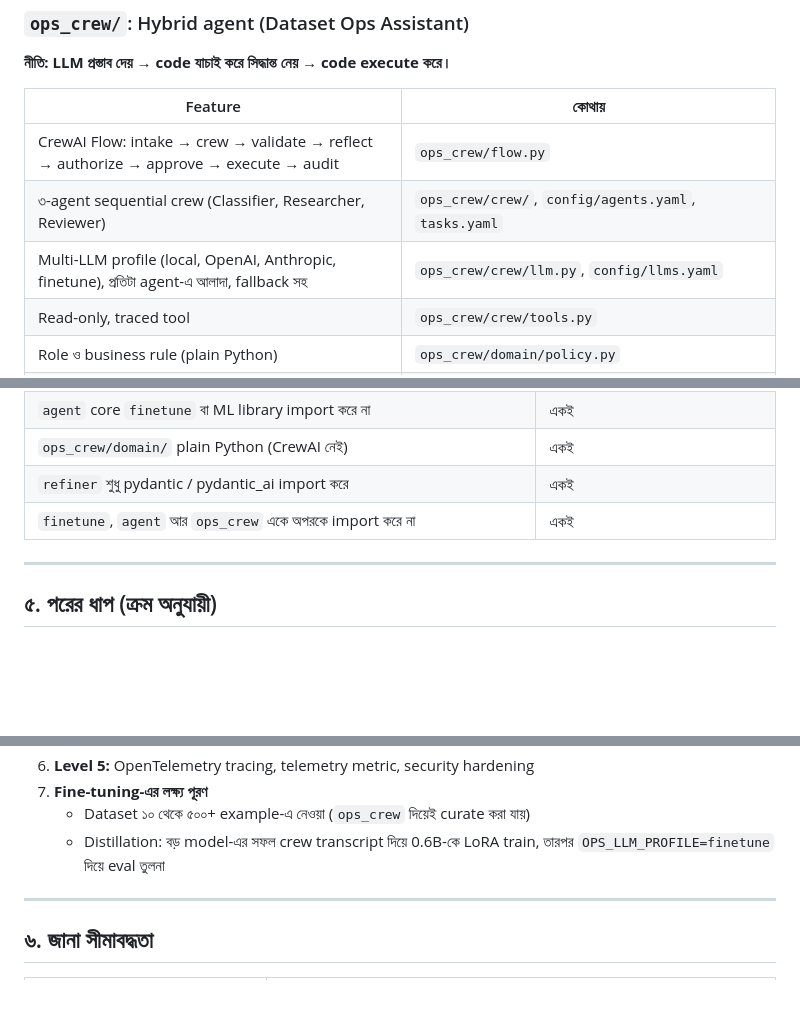
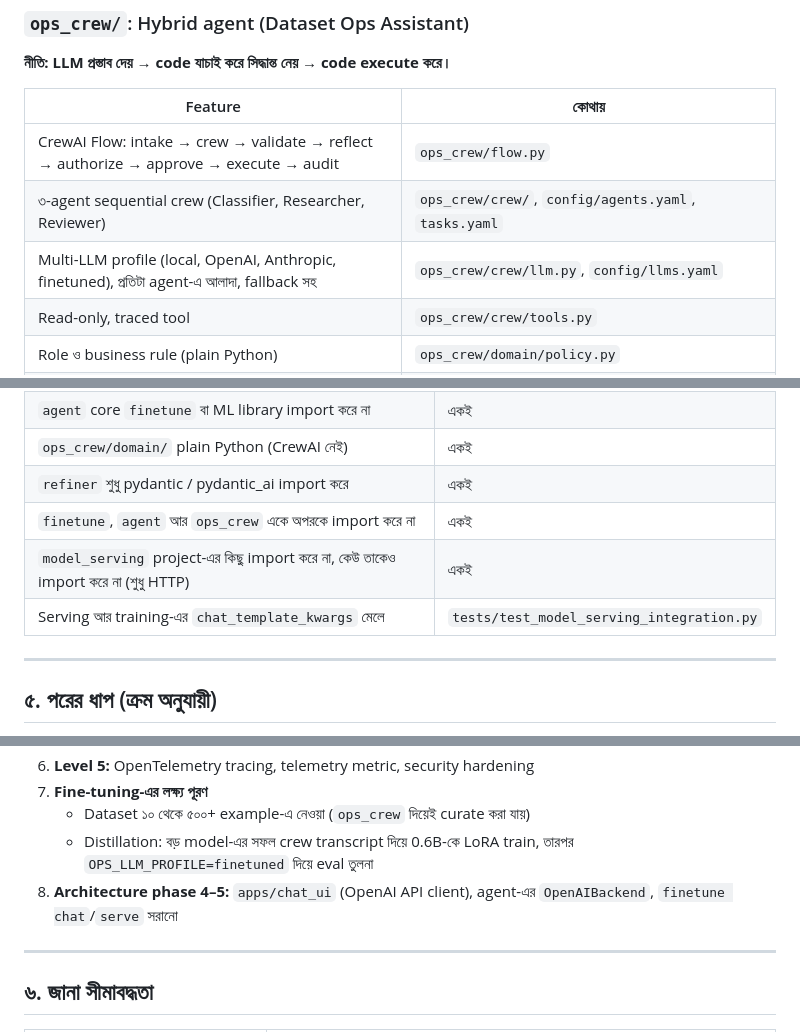
Before and after one commit to mahin1995/fine-tuning-llm, a Markdown page: apps/ROADMAP.md, 3 parts joined by grey strips. Rendered like a GitHub page; blank space fills up the shorter version.

```diff
--- a/apps/ROADMAP.md
+++ b/apps/ROADMAP.md
@@ -61,7 +74,7 @@ tests/      255টা offline test + architecture rule
 |---|---|
 | CrewAI Flow: intake → crew → validate → reflect → authorize → approve → execute → audit | `ops_crew/flow.py` |
 | ৩-agent sequential crew (Classifier, Researcher, Reviewer) | `ops_crew/crew/`, `config/agents.yaml`, `tasks.yaml` |
-| Multi-LLM profile (local, OpenAI, Anthropic, finetune), প্রতিটা agent-এ আলাদা, fallback সহ | `ops_crew/crew/llm.py`, `config/llms.yaml` |
+| Multi-LLM profile (local, OpenAI, Anthropic, finetuned), প্রতিটা agent-এ আলাদা, fallback সহ | `ops_crew/crew/llm.py`, `config/llms.yaml` |
 | Read-only, traced tool | `ops_crew/crew/tools.py` |
 | Role ও business rule (plain Python) | `ops_crew/domain/policy.py` |
 | Idempotency key, atomic write | `ops_crew/domain/idempotency.py`, `actions.py`, `repository.py` |
@@ -149,6 +162,8 @@ tests/      255টা offline test + architecture rule
 | `ops_crew/domain/` plain Python (CrewAI নেই) | একই |
 | `refiner` শুধু pydantic / pydantic_ai import করে | একই |
 | `finetune`, `agent` আর `ops_crew` একে অপরকে import করে না | একই |
+| `model_serving` project-এর কিছু import করে না, কেউ তাকেও import করে না (শুধু HTTP) | একই |
+| Serving আর training-এর `chat_template_kwargs` মেলে | `tests/test_model_serving_integration.py` |
 
 ---
 
@@ -170,7 +185,8 @@ tests/      255টা offline test + architecture rule
 6. **Level 5:** OpenTelemetry tracing, telemetry metric, security hardening
 7. **Fine-tuning-এর লক্ষ্য পূরণ**
    - Dataset ১০ থেকে ৫০০+ example-এ নেওয়া (`ops_crew` দিয়েই curate করা যায়)
-   - Distillation: বড় model-এর সফল crew transcript দিয়ে 0.6B-কে LoRA train, তারপর `OPS_LLM_PROFILE=finetune` দিয়ে eval তুলনা
+   - Distillation: বড় model-এর সফল crew transcript দিয়ে 0.6B-কে LoRA train, তারপর `OPS_LLM_PROFILE=finetuned` দিয়ে eval তুলনা
+8. **Architecture phase 4–5:** `apps/chat_ui` (OpenAI API client), agent-এর `OpenAIBackend`, `finetune chat`/`serve` সরানো
 
 ---
 
```
Also changed, not shown: other parts of apps/ROADMAP.md (+22 -7 lines).
